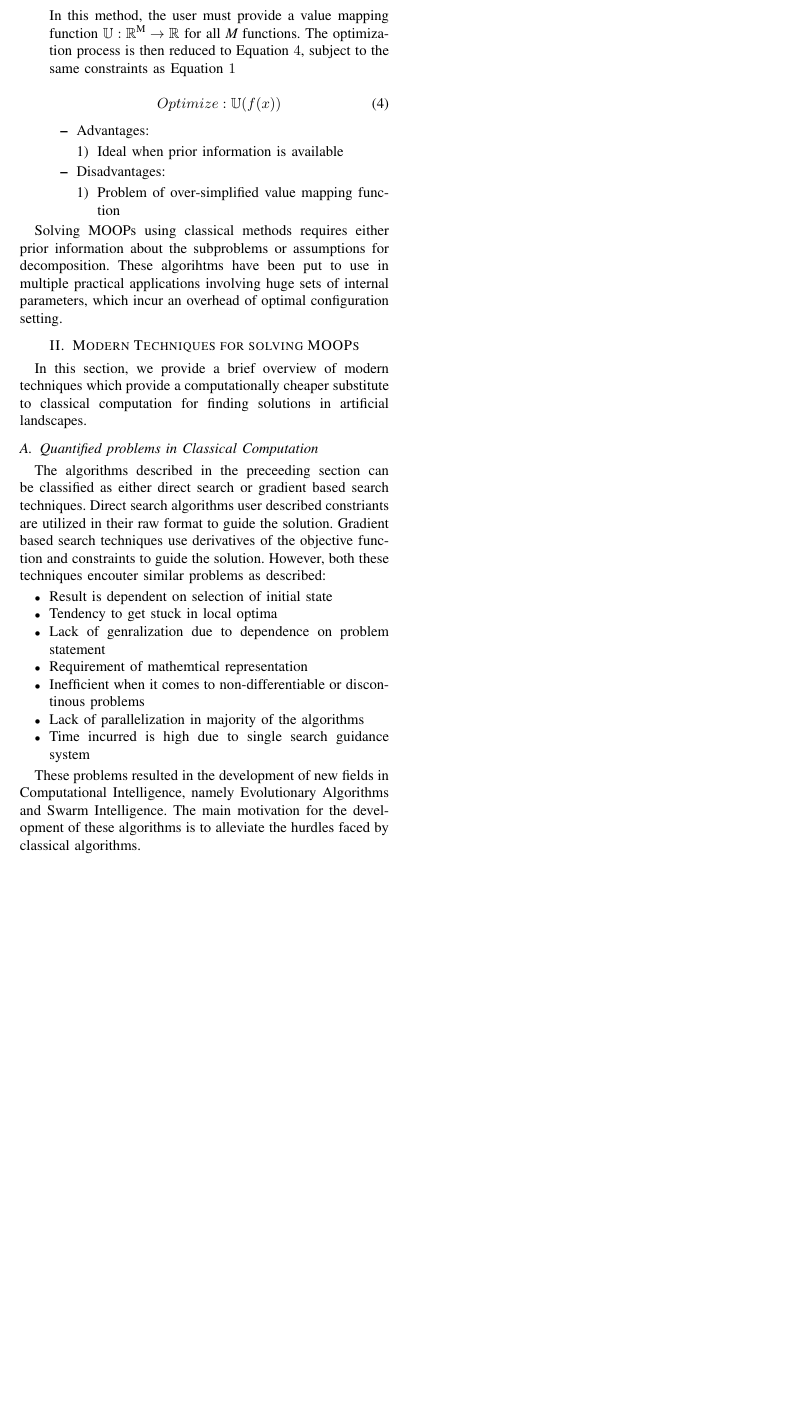
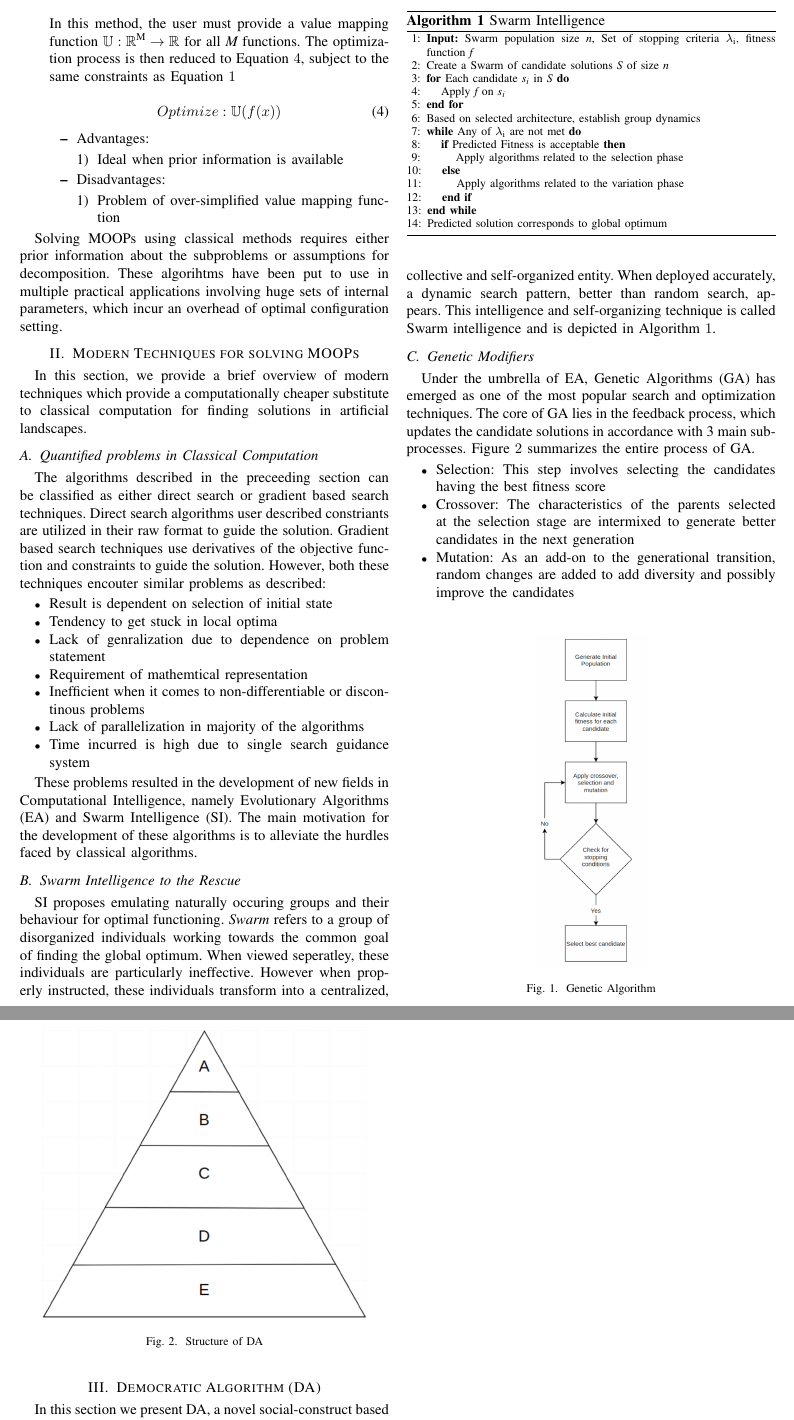
Before and after one commit to anandravishankar12/VLSID, a LaTeX paper (VLSID/paper.tex): part of page 2 of 2 before the commit and two parts of pages 2 and 3 of 3 after it, the two joined at a grey line, cut so that both start at the same text, the shorter picture padded with empty space. Compiled offline with pdfLaTeX.

Commit message:
24_09_report_1

```diff
--- a/VLSID/paper.tex
+++ b/VLSID/paper.tex
@@ -6,6 +6,7 @@
 \usepackage{algorithmic}
 \usepackage{graphicx}
 \usepackage{amssymb}
+\usepackage{algorithm}
 \usepackage{textcomp}
 \usepackage{amsmath}% http://ctan.org/pkg/amsmath
 \newcommand\sufr[3][0pt]{$\rule{0pt}{\dimexpr#1+1.4ex\relax}^\frac{#2}{#3}$}
@@ -178,5 +179,51 @@ The algorithms described in the preceeding section can be classified as either d
 \item Time incurred is high due to single search guidance system
 \end{itemize}
 
-These problems resulted in the development of new fields in Computational Intelligence, namely Evolutionary Algorithms and Swarm Intelligence. The main motivation for the development of these algorithms is to alleviate the hurdles faced by classical algorithms.
+These problems resulted in the development of new fields in Computational Intelligence, namely Evolutionary Algorithms (EA) and Swarm Intelligence (SI). The main motivation for the development of these algorithms is to alleviate the hurdles faced by classical algorithms.
 
+\subsection{Swarm Intelligence to the Rescue}
+
+SI proposes emulating naturally occuring groups and their behaviour for optimal functioning. $\textit{Swarm}$ refers to a group of disorganized individuals working towards the common goal of finding the global optimum. When viewed seperatley, these individuals are particularly ineffective. However when properly instructed, these individuals transform into a centralized, collective and self-organized entity. When deployed accurately, a dynamic search pattern, better than random search, appears. This intelligence and self-organizing technique is called Swarm intelligence and is depicted in Algorithm $\ref{alg:SI}$.
+
+\begin{algorithm}[!t]
+\footnotesize
+\caption{Swarm Intelligence}
+\label{alg:SI}
+\begin{algorithmic}[1]
+\STATE \textbf{Input:} Swarm population size $\textit{n}$, Set of stopping criteria $\lambda\textsubscript{i}$, fitness function $\textit{f}$
+\STATE Create a Swarm of candidate solutions $\textit{S}$ of size $\textit{n}$
+\FOR{Each candidate $\textit{s\textsubscript{i}}$ in $\textit{S}$}
+\STATE Apply $\textit{f}$ on $\textit{s\textsubscript{i}}$
+\ENDFOR
+\STATE Based on selected architecture, establish group dynamics
+\WHILE{Any of $\lambda\textsubscript{i}$ are not met}
+\IF{Predicted Fitness is acceptable}
+\STATE Apply algorithms related to the selection phase
+\ELSE
+\STATE Apply algorithms related to the variation phase
+\ENDIF
+\ENDWHILE
+\STATE Predicted solution corresponds to global optimum
+\end{algorithmic}
+\end{algorithm}
+
+\subsection{Genetic Modifiers}
+
+Under the umbrella of EA, Genetic Algorithms (GA) has emerged as one of the most popular search and optimization techniques. The core of GA lies in the feedback process, which updates the candidate solutions in accordance with 3 main sub-processes. Figure $\ref{ga}$ summarizes the entire process of GA.
+
+\begin{itemize}
+\item Selection: This step involves selecting the candidates having the best fitness score
+\item Crossover: The characteristics of the parents selected at the selection stage are intermixed to generate better candidates in the next generation
+\item Mutation: As an add-on to the generational transition, random changes are added to add diversity and possibly improve the candidates
+\end{itemize}
+
+\begin{figure}[!b]
+\centering
+\includegraphics[height=7.93cm]{ga.png}
+\caption{Genetic Algorithm}
+\label{ga}
+\end{figure}
+
+\section{Democratic Algorithm (DA)}
+
+In this section we present DA, a novel social-construct based algorithm heavily inspired from swarm intelligence and real life social establishments.
@@ -183,3 +242,9 @@ These problems resulted in the development of new fields in Computational Intell
+\begin{figure}[!t]
+\centering
+\includegraphics[height=7cm]{struct.png}
+\caption{Structure of DA}
+\label{ga}
+\end{figure}
 % This document is a model and instructions for \LaTeX.
 % Please observe the conference page limits.
 %
```
Also changed, not shown: VLSID/ga.png (added), VLSID/paper.pdf, VLSID/struct.png (added), VLSID/paper.tex (12 more changed lines), 2 other files.
